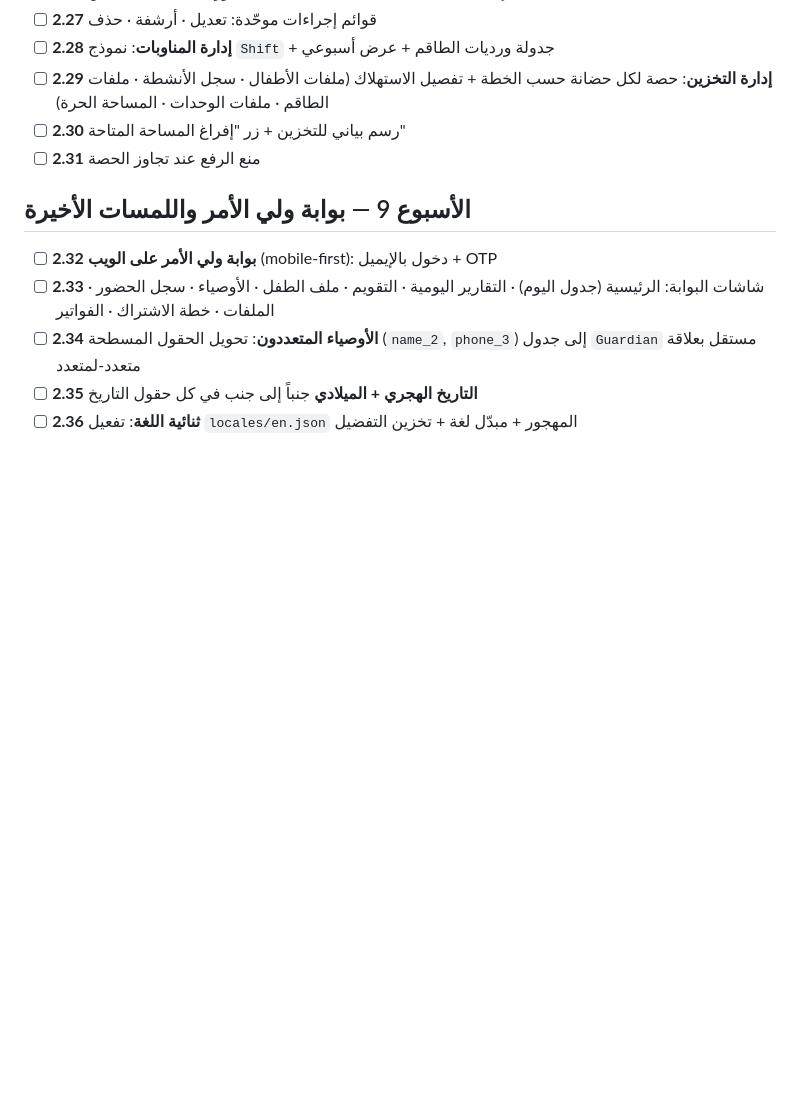
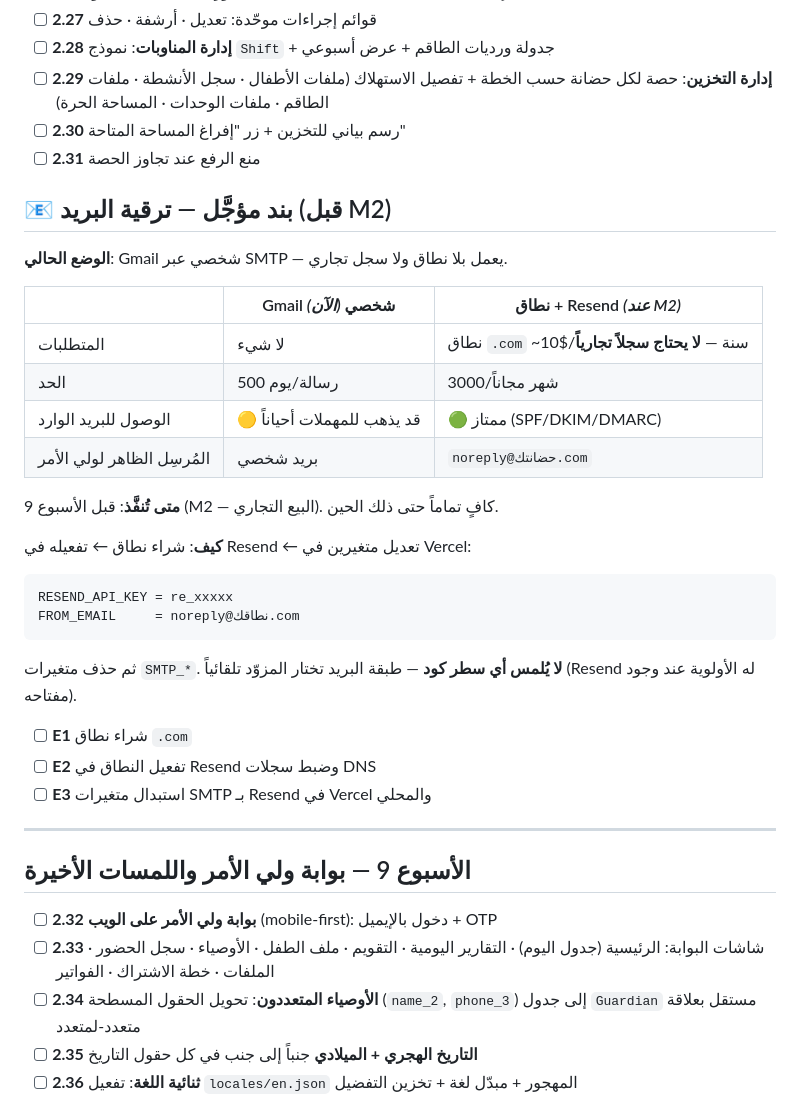
Before and after one commit to shayma972003/daycare, a Markdown page: خطة-التنفيذ.md, the part around the change. Drawn GitHub-style; blank space fills up the shorter version.

Commit message:
docs: record the email upgrade path as a deferred item
Personal Gmail over SMTP is enough until M2. Notes what changes when a domain is
bought (two env vars, no code) so the decision is not rediscovered later.

Co-Authored-By: Claude Opus 5 <noreply@anthropic.com>

````diff
--- a/خطة-التنفيذ.md
+++ b/خطة-التنفيذ.md
@@ -285,6 +285,32 @@
 - [ ] **2.30** رسم بياني للتخزين + زر "إفراغ المساحة المتاحة"
 - [ ] **2.31** منع الرفع عند تجاوز الحصة
 
+## 📧 بند مؤجَّل — ترقية البريد (قبل M2)
+
+**الوضع الحالي**: Gmail شخصي عبر SMTP — يعمل بلا نطاق ولا سجل تجاري.
+
+| | Gmail شخصي *(الآن)* | نطاق + Resend *(عند M2)* |
+|---|---|---|
+| المتطلبات | لا شيء | نطاق `.com` ~10$/سنة — **لا يحتاج سجلاً تجارياً** |
+| الحد | 500 رسالة/يوم | 3000/شهر مجاناً |
+| الوصول للبريد الوارد | 🟡 قد يذهب للمهملات أحياناً | 🟢 ممتاز (SPF/DKIM/DMARC) |
+| المُرسِل الظاهر لولي الأمر | بريد شخصي | `noreply@حضانتك.com` |
+
+**متى تُنفَّذ**: قبل الأسبوع 9 (M2 — البيع التجاري). كافٍ تماماً حتى ذلك الحين.
+
+**كيف**: شراء نطاق ← تفعيله في Resend ← تعديل متغيرين في Vercel:
+```
+RESEND_API_KEY = re_xxxxx
+FROM_EMAIL     = noreply@نطاقك.com
+```
+ثم حذف متغيرات `SMTP_*`. **لا يُلمس أي سطر كود** — طبقة البريد تختار المزوّد تلقائياً (Resend له الأولوية عند وجود مفتاحه).
+
+- [ ] **E1** شراء نطاق `.com`
+- [ ] **E2** تفعيل النطاق في Resend وضبط سجلات DNS
+- [ ] **E3** استبدال متغيرات SMTP بـ Resend في Vercel والمحلي
+
+---
+
 ## الأسبوع 9 — بوابة ولي الأمر واللمسات الأخيرة
 
 - [ ] **2.32** **بوابة ولي الأمر على الويب** (mobile-first): دخول بالإيميل + OTP
````
